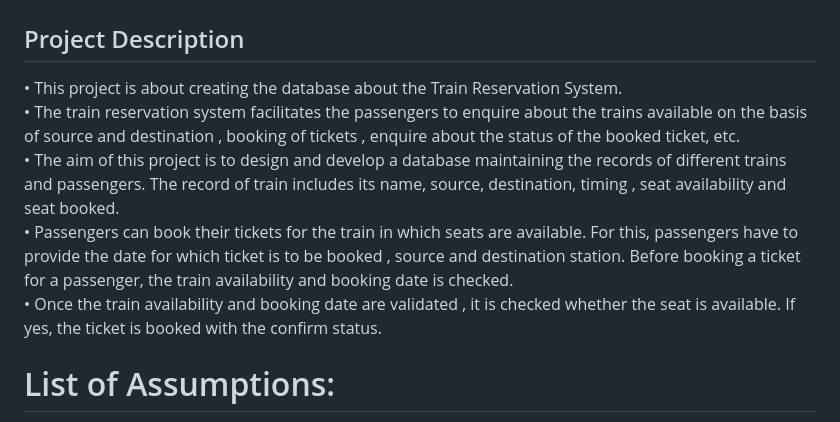
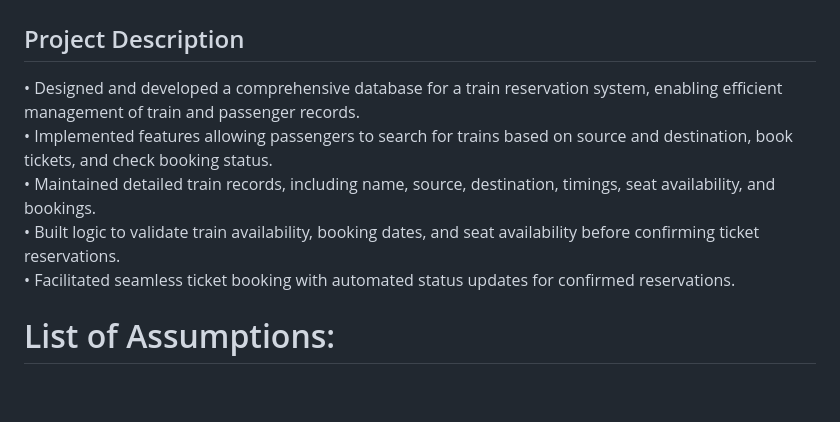
Before and after one commit to nayandeep20028840/Train-Ticket-Booking-Management-System, a Markdown page: README.md, the part around one of its changes. Rendered like a GitHub page; blank space fills up the shorter version.

```diff
--- a/README.md
+++ b/README.md
@@ -1,11 +1,11 @@
 # Train Ticket Booking Management System
 
 ## Project Description
-• This project is about creating the database about the Train Reservation System.<br/>
-• The train reservation system facilitates the passengers to enquire about the trains available on the basis of source and destination , booking of tickets , enquire about the status of the booked ticket, etc.<br/>
-• The aim of this project is to design and develop a database maintaining the records of different trains and passengers. The record of train includes its name, source, destination, timing , seat availability and seat booked.<br/>
-• Passengers can book their tickets for the train in which seats are available. For this, passengers have to provide the date for which ticket is to be booked , source and destination station. Before booking a ticket for a passenger, the train availability and booking date is checked. <br/>
-• Once the train availability and booking date are validated , it is checked whether the seat is available. If yes, the ticket is booked with the confirm status.<br/>
+• Designed and developed a comprehensive database for a train reservation system, enabling efficient management of train and passenger records.<br/>
+• Implemented features allowing passengers to search for trains based on source and destination, book tickets, and check booking status.<br/>
+• Maintained detailed train records, including name, source, destination, timings, seat availability, and bookings.<br/>
+• Built logic to validate train availability, booking dates, and seat availability before confirming ticket reservations.<br/>
+• Facilitated seamless ticket booking with automated status updates for confirmed reservations.<br/>
 
 # List of Assumptions:
 •  Since the reservation system is very large in reality, it is not feasible to develop the project to that extent and prepare documentation at that level. Therefore, a small sample case study has been created to demonstrate the working of the reservation system. To implement this sample case study, some assumptions have been made , which are as follows:<br/>
```
Also changed, not shown: other parts of README.md (+3 -3 lines).
